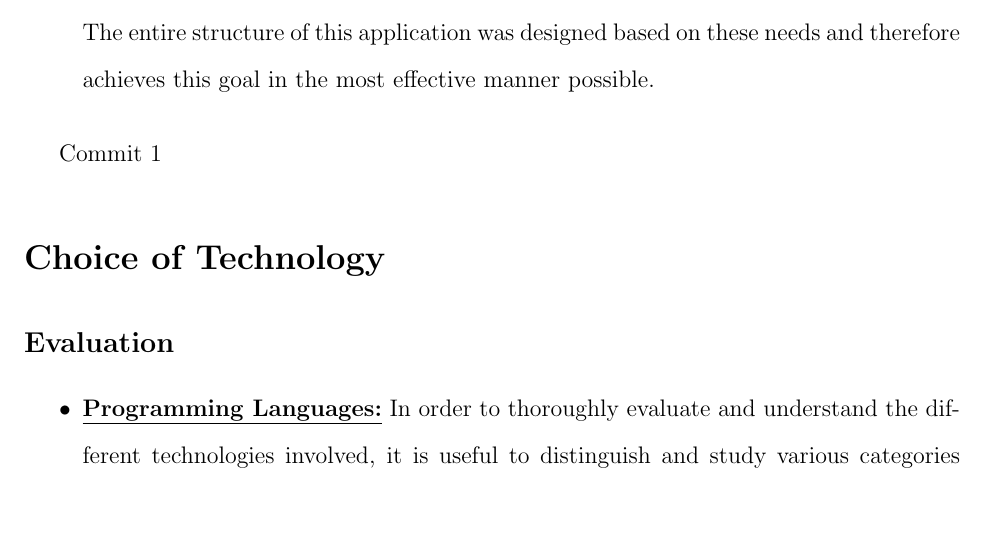
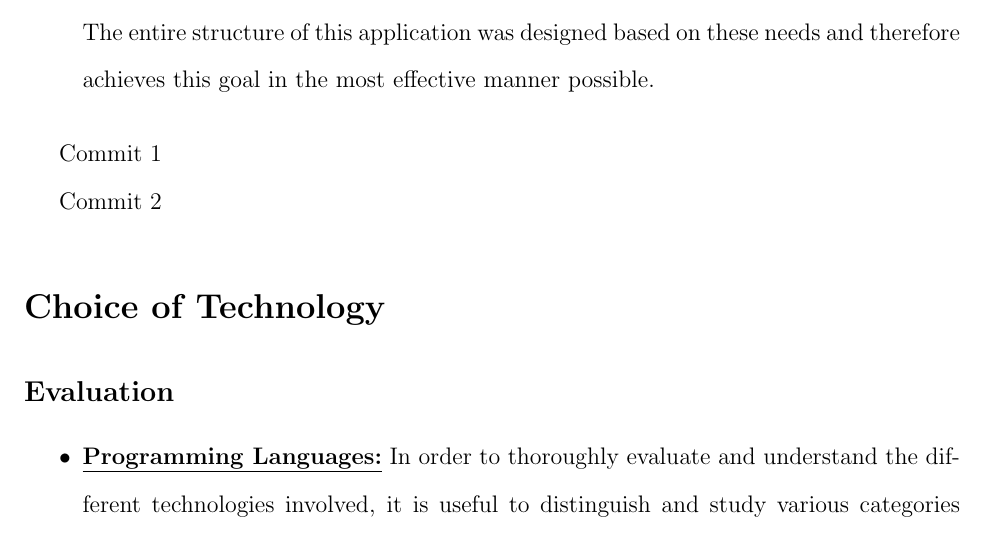
Before and after one commit to prudentprogrammer/Radial-Distribution-Calculator, a LaTeX document (report_latex_files/main.tex, which reads report_latex_files/sections/goals.tex): part of page 5 of 46, cut so that both start at the same text. Compiled offline with pdfLaTeX.

Commit message:
Adding commit on goals

```diff
--- a/report_latex_files/sections/goals.tex
+++ b/report_latex_files/sections/goals.tex
@@ -14,3 +14,5 @@ There are many goals for this project. They are as follows:
 
 
 Commit 1
+
+Commit 2
```
